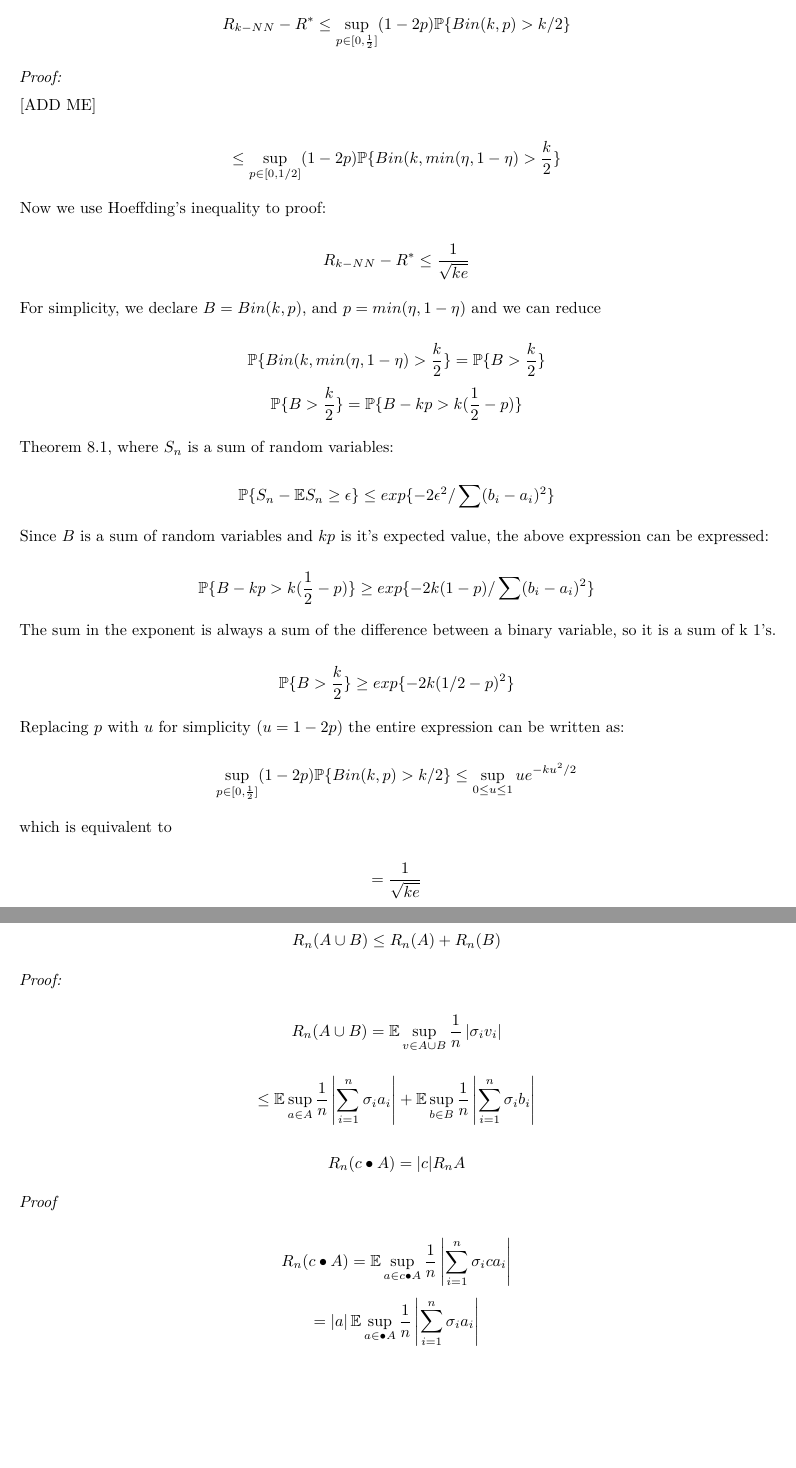
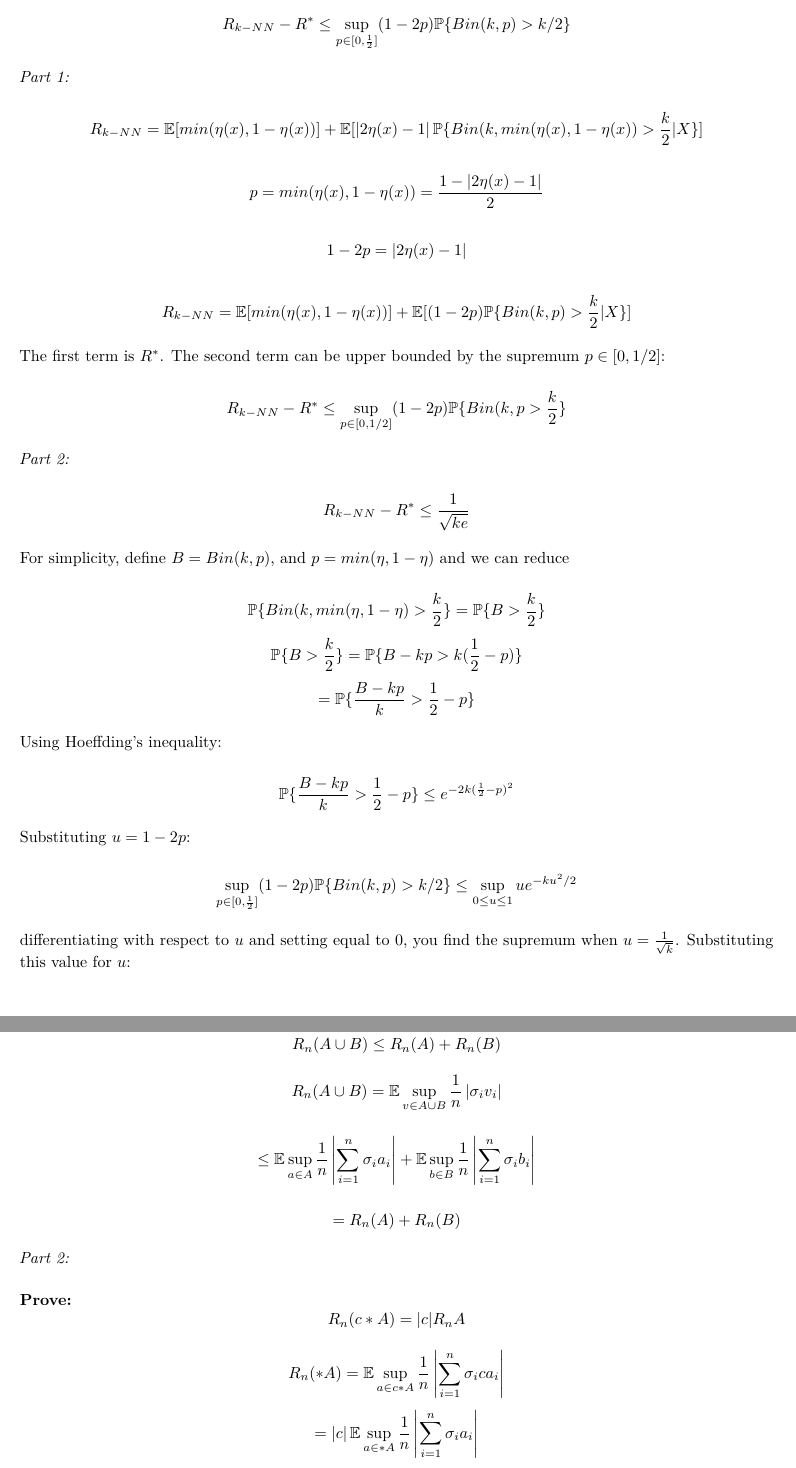
Before and after one commit to abarciauskas-bgse/Machine-Learning, an R Markdown document (problemsets/ps2.Rmd): two parts of pages 3 and 4 of 5, joined at a grey line, cut so that both start at the same text, the shorter picture padded with empty space. Rendered offline with R 4.5, knitr and Pandoc, then LaTeX, with nearby package versions.

Commit message:
New problem set and completed ps2

```diff
--- a/problemsets/ps2.Rmd
+++ b/problemsets/ps2.Rmd
@@ -73,36 +73,37 @@ $$\leq (\frac{m}{t})^{t} e^{t-m}$$
 
 $$R_{k-NN} - R^{*} \leq \sup_{p \in [0,\frac{1}{2}]} (1-2p) \mathbb{P}\{Bin(k,p) > k/2\}$$
 
-*Proof:*
+*Part 1:*
 
-[ADD ME]
+$$R_{k-NN} = \mathbb{E}[min(\eta(x), 1-\eta(x))] + \mathbb{E}[\left|2\eta(x) - 1\right|\mathbb{P}\{Bin(k, min(\eta(x),1-\eta(x)) > \frac{k}{2} | X \}]$$
 
-$$\leq \sup_{p \in [0,1/2]} (1-2p) \mathbb{P}\{Bin(k, min(\eta, 1-\eta) > \frac{k}{2}\}$$
+$$p = min(\eta(x), 1-\eta(x)) = \frac{1-|2\eta(x) - 1|}{2}$$
 
-Now we use Hoeffding's inequality to proof:
+$$1 - 2p = |2\eta(x) - 1|$$
+
+$$R_{k-NN} = \mathbb{E}[min(\eta(x), 1-\eta(x))] + \mathbb{E}[(1-2p)\mathbb{P}\{Bin(k, p) > \frac{k}{2} | X\}]$$
+
+The first term is $R^{*}$. The second term can be upper bounded by the supremum $p \in [0,1/2]$:
+
+$$R_{k-NN} - R^{*} \leq \sup_{p \in [0,1/2]} (1-2p) \mathbb{P}\{Bin(k, p > \frac{k}{2}\}$$
+
+*Part 2:*
 
 $$R_{k-NN} - R^{*} \leq \frac{1}{\sqrt{ke}}$$
 
-For simplicity, we declare $B = Bin(k,p)$, and $p = min(\eta, 1-\eta)$ and we can reduce
+For simplicity, define $B = Bin(k,p)$, and $p = min(\eta, 1-\eta)$ and we can reduce
 
 $$\mathbb{P}\{Bin(k, min(\eta, 1-\eta) > \frac{k}{2}\} = \mathbb{P}\{B > \frac{k}{2} \}$$
 $$\mathbb{P}\{B > \frac{k}{2} \} = \mathbb{P}\{ B - kp > k(\frac{1}{2} - p)\}$$
+$$= \mathbb{P}\{ \frac{B - kp}{k} > \frac{1}{2} - p\}$$
 
-Theorem 8.1, where $S_{n}$ is a sum of random variables:
+Using Hoeffding's inequality:
 
-$$\mathbb{P}\{S_{n} - \mathbb{E}S_{n} \geq \epsilon\} \leq exp\{-2\epsilon^{2}/\sum(b_{i}-a_{i})^{2}\}$$
+$$\mathbb{P}\{ \frac{B - kp}{k} > \frac{1}{2} - p\} \leq e^{-2k(\frac{1}{2} - p)^{2}}$$
 
-Since $B$ is a sum of random variables and $kp$ is it's expected value, the above expression can be expressed:
-
-$$\mathbb{P}\{ B - kp > k(\frac{1}{2} - p)\} \geq exp\{-2k(1-p)/\sum (b_{i} - a_{i})^{2}\}$$
-
-The sum in the exponent is always a sum of the difference between a binary variable, so it is a sum of k 1's.
-
-$$\mathbb{P}\{B > \frac{k}{2} \} \geq exp\{-2k(1/2 -p)^{2}\}$$
-
-Replacing $p$ with $u$ for simplicity ($u = 1 - 2p$) the entire expression can be written as:
+Substituting $u = 1 - 2p$:
 
 $$\sup_{p \in [0,\frac{1}{2}]} (1-2p) \mathbb{P}\{Bin(k,p) > k/2\} \leq \sup_{0 \leq u \leq 1} ue^{-ku^{2}/2}$$
 
-which is equivalent to
+differentiating with respect to $u$ and setting equal to 0, you find the supremum when $u = \frac{1}{\sqrt{k}}$. Substituting this value for $u$:
 
@@ -112,18 +113,20 @@ $$ = \frac{1}{\sqrt{ke}}$$
 
-### $$R_{n}(A \cup B) \leq R_{n}(A) + R_{n}(B)$$
+## 10. (RADEMACHER AVERAGES) Let $\mathcal{A}$ be a bounded subset of $R_{n}$. Define the Rademacher Average: $$ R_{n}(A) = \mathbb{E} \sup_{a \in A} \frac{1}{n} \left| \sum_{i=1}^{n} \sigma_{i}a_{i} \right| $$ where $\sigma_{1},...,\sigma_{n}$ are independent random variables with $\mathbb{P}\{\sigma_{i}=1\}=\mathbb{P}\{\sigma_{i}=-1\}=\frac{1}{2}$. Prove the following "structural" results:
 
-*Proof:*
+*Part 1:*
+
+### Prove: $$R_{n}(A \cup B) \leq R_{n}(A) + R_{n}(B)$$
 
 $$R_{n}(A \cup B) = \mathbb{E} \sup_{v \in A \cup B} \frac{1}{n} \left| \sigma_{i}v_{i} \right| $$
 
 $$ \leq \mathbb{E} \sup_{a \in A} \frac{1}{n} \left| \sum_{i=1}^{n} \sigma_{i}a_{i} \right| + \mathbb{E} \sup_{b \in B} \frac{1}{n} \left| \sum_{i=1}^{n} \sigma_{i}b_{i} \right| $$
 
-### $$R_{n}(c \bullet A) = |c| R_{n}A$$
+$$= R_{n}(A) + R_{n}(B)$$
 
-*Proof*
+*Part 2:*
 
-$$R_{n} (c\bullet A) = \mathbb{E} \sup_{a \in c \bullet A} \frac{1}{n} \left| \sum_{i=1}^{n} \sigma_{i} c a_{i} \right|$$
-$$= \left|a\right| \mathbb{E} \sup_{a \in \bullet A} \frac{1}{n} \left| \sum_{i=1}^{n} \sigma_{i}a_{i} \right|$$
+### Prove: $$R_{n}(c * A) = |c| R_{n}A$$
 
-### $$R_{n}(A \oplus B) = R_{n}(A) + R_{n}(B)$$
+$$R_{n} (* A) = \mathbb{E} \sup_{a \in c * A} \frac{1}{n} \left| \sum_{i=1}^{n} \sigma_{i} c a_{i} \right|$$
+$$= \left|c\right| \mathbb{E} \sup_{a \in * A} \frac{1}{n} \left| \sum_{i=1}^{n} \sigma_{i}a_{i} \right|$$
 
```
Also changed, not shown: problemsets/set3.Rmd (added, +22 -0 lines), problemsets/ps2.pdf, problemsets/set3.pdf (added), resources/ERM.pdf (added), problemsets/ps2.Rmd (24 more changed lines).
